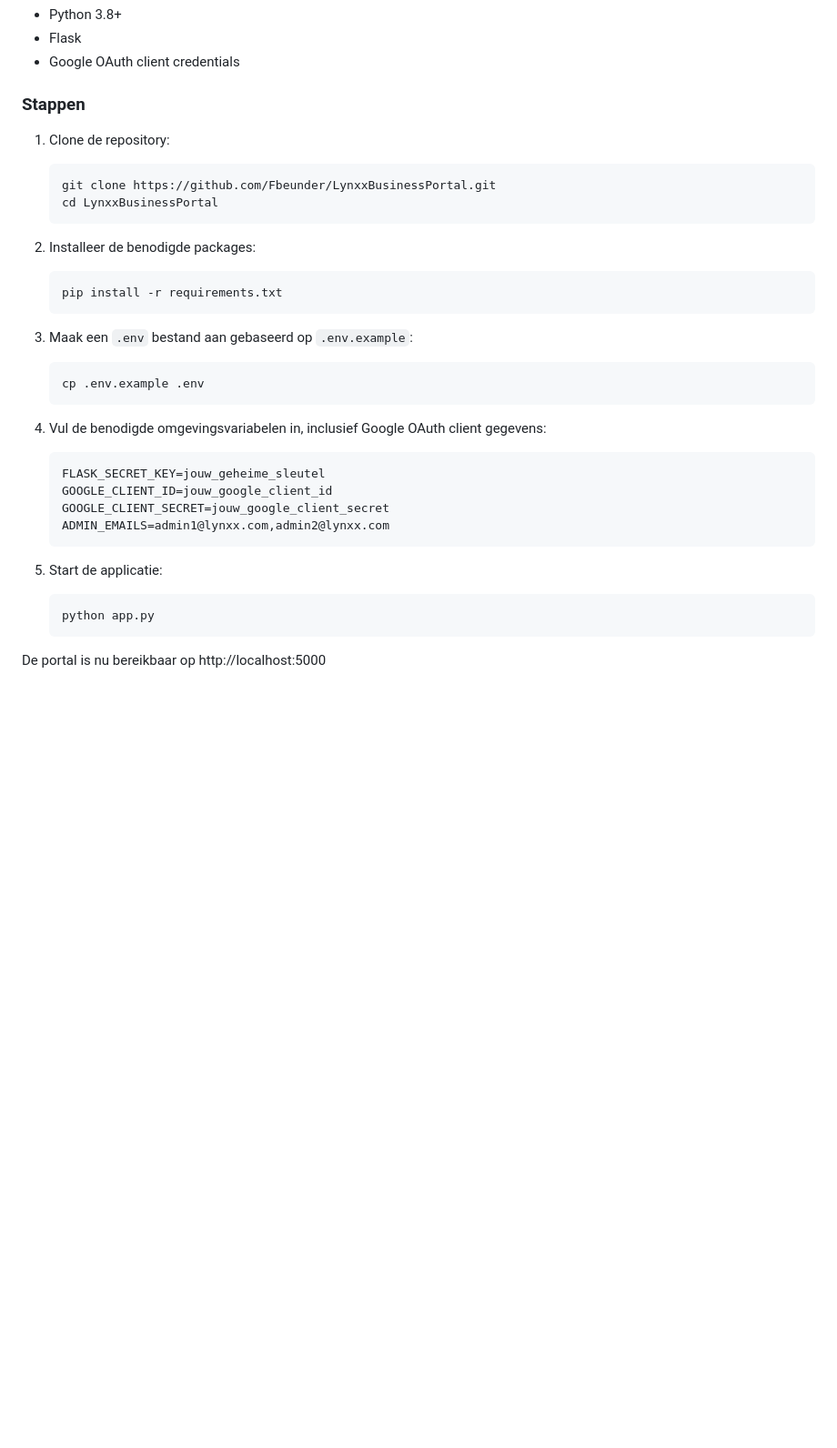
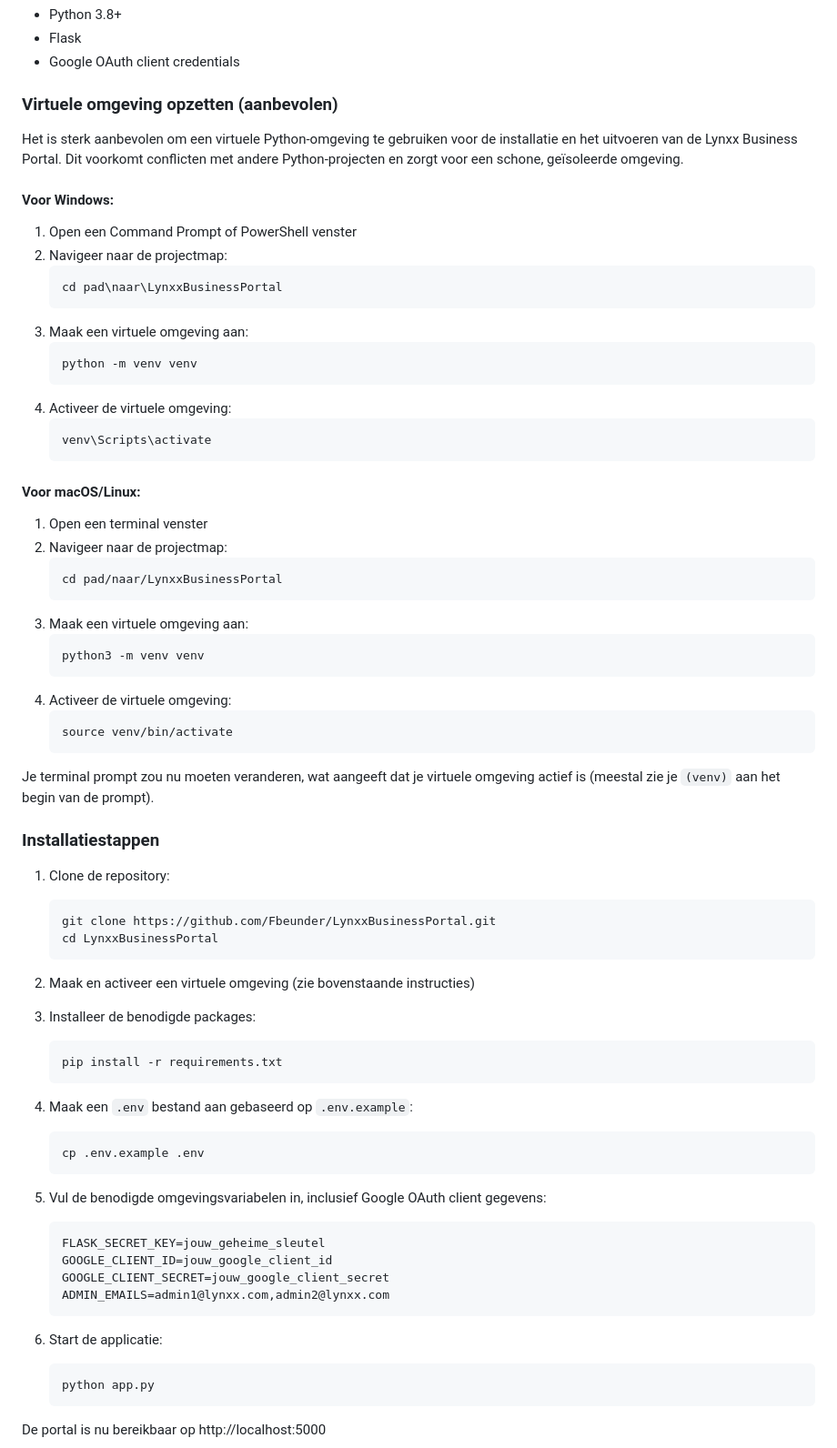
Before and after one commit to Fbeunder/LynxxBusinessPortal, a Markdown page: README.md, the part around one of its changes. Shown at 91% size. GitHub-like rendering; blank space fills up the shorter version.

Commit message:
Samenvoegen PR #17: README.md uitbreiden met instructies voor virtuele omgeving

````diff
--- a/README.md
+++ b/README.md
@@ -24,7 +24,45 @@ De Lynxx Business Portal is een centrale toegangsplaats waar Lynxx medewerkers a
 - Flask
 - Google OAuth client credentials
 
-### Stappen
+### Virtuele omgeving opzetten (aanbevolen)
+
+Het is sterk aanbevolen om een virtuele Python-omgeving te gebruiken voor de installatie en het uitvoeren van de Lynxx Business Portal. Dit voorkomt conflicten met andere Python-projecten en zorgt voor een schone, geïsoleerde omgeving.
+
+#### Voor Windows:
+
+1. Open een Command Prompt of PowerShell venster
+2. Navigeer naar de projectmap:
+   ```
+   cd pad\naar\LynxxBusinessPortal
+   ```
+3. Maak een virtuele omgeving aan:
+   ```
+   python -m venv venv
+   ```
+4. Activeer de virtuele omgeving:
+   ```
+   venv\Scripts\activate
+   ```
+
+#### Voor macOS/Linux:
+
+1. Open een terminal venster
+2. Navigeer naar de projectmap:
+   ```bash
+   cd pad/naar/LynxxBusinessPortal
+   ```
+3. Maak een virtuele omgeving aan:
+   ```bash
+   python3 -m venv venv
+   ```
+4. Activeer de virtuele omgeving:
+   ```bash
+   source venv/bin/activate
+   ```
+
+Je terminal prompt zou nu moeten veranderen, wat aangeeft dat je virtuele omgeving actief is (meestal zie je `(venv)` aan het begin van de prompt).
+
+### Installatiestappen
 
 1. Clone de repository:
    ```bash
@@ -32,17 +70,19 @@ De Lynxx Business Portal is een centrale toegangsplaats waar Lynxx medewerkers a
    cd LynxxBusinessPortal
    ```
 
-2. Installeer de benodigde packages:
+2. Maak en activeer een virtuele omgeving (zie bovenstaande instructies)
+
+3. Installeer de benodigde packages:
    ```bash
    pip install -r requirements.txt
    ```
 
-3. Maak een `.env` bestand aan gebaseerd op `.env.example`:
+4. Maak een `.env` bestand aan gebaseerd op `.env.example`:
    ```bash
    cp .env.example .env
    ```
 
-4. Vul de benodigde omgevingsvariabelen in, inclusief Google OAuth client gegevens:
+5. Vul de benodigde omgevingsvariabelen in, inclusief Google OAuth client gegevens:
    ```
    FLASK_SECRET_KEY=jouw_geheime_sleutel
    GOOGLE_CLIENT_ID=jouw_google_client_id
@@ -50,7 +90,7 @@ De Lynxx Business Portal is een centrale toegangsplaats waar Lynxx medewerkers a
    ADMIN_EMAILS=admin1@lynxx.com,admin2@lynxx.com
    ```
 
-5. Start de applicatie:
+6. Start de applicatie:
    ```bash
    python app.py
    ```
````
Also changed, not shown: other parts of README.md (+16 -0 lines).
